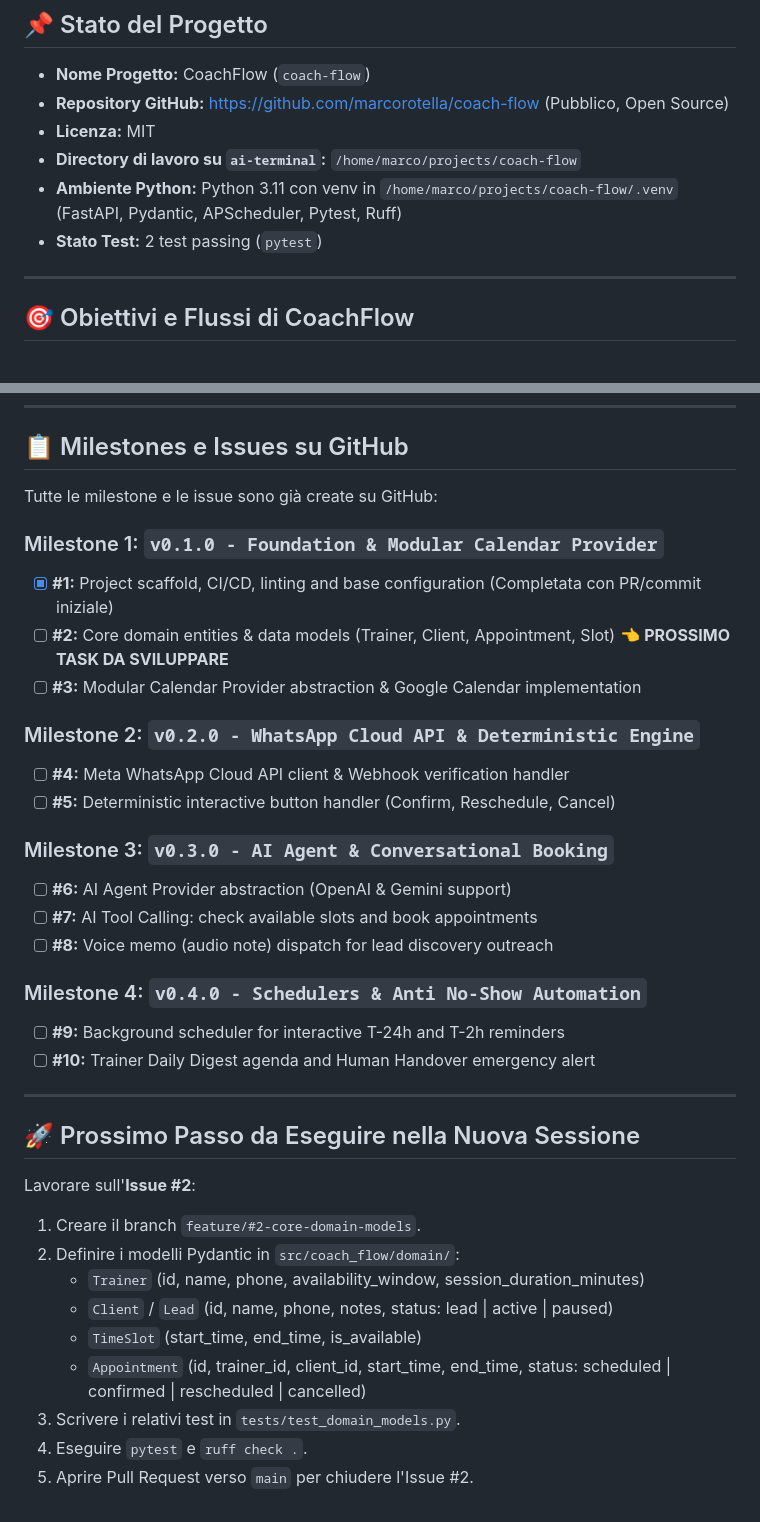
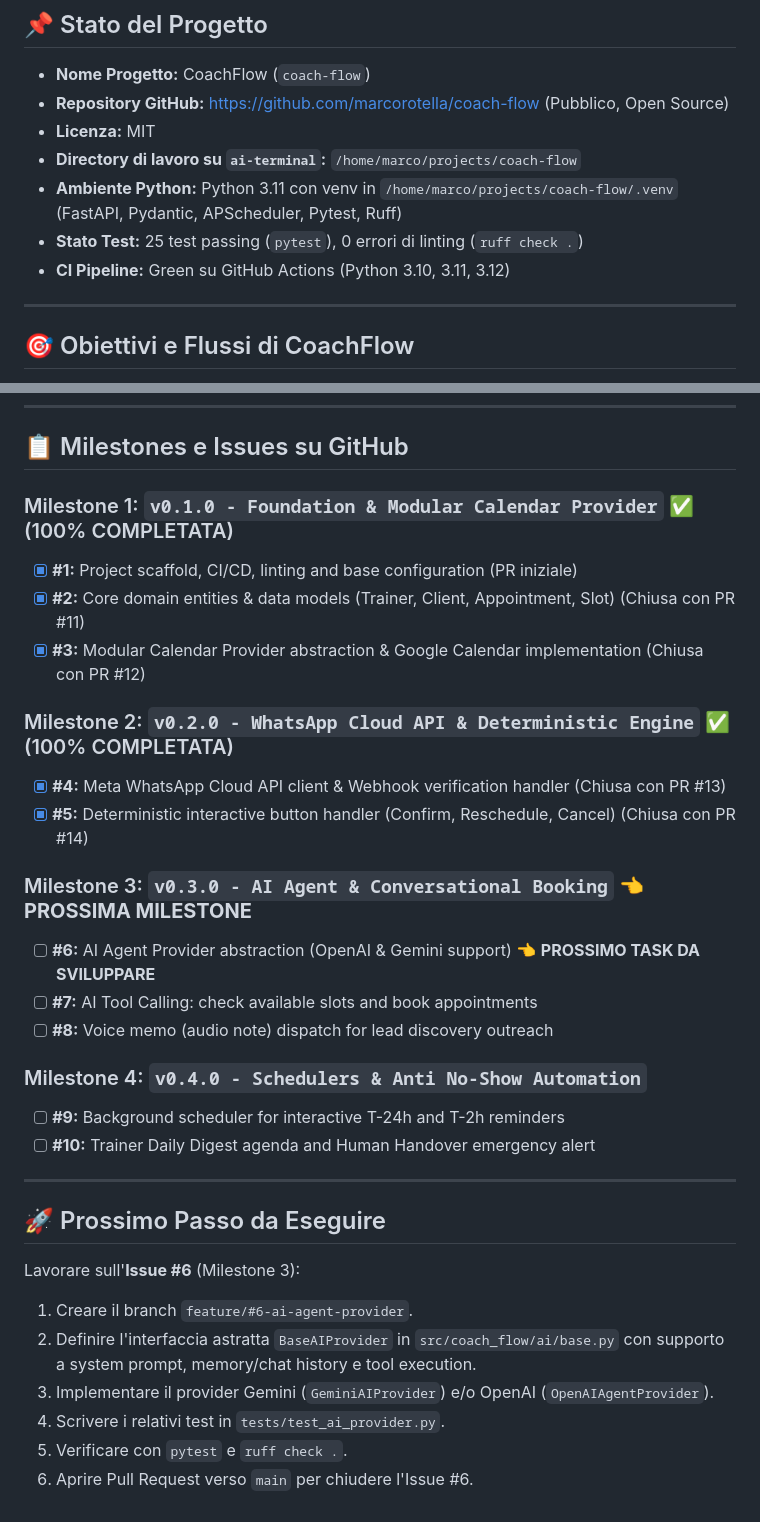
Before and after one commit to marcorotella/coach-flow, a Markdown page: HANDOFF.md, 2 parts joined by grey strips. Drawn GitHub-style.

Commit message:
docs: update HANDOFF.md with completed Milestones 1 & 2

```diff
--- a/HANDOFF.md
+++ b/HANDOFF.md
@@ -11,7 +11,8 @@ Questo documento serve a trasferire il contesto operativo completo dell'attivit
 - **Licenza:** MIT
 - **Directory di lavoro su `ai-terminal`:** `/home/marco/projects/coach-flow`
 - **Ambiente Python:** Python 3.11 con venv in `/home/marco/projects/coach-flow/.venv` (FastAPI, Pydantic, APScheduler, Pytest, Ruff)
-- **Stato Test:** 2 test passing (`pytest`)
+- **Stato Test:** 25 test passing (`pytest`), 0 errori di linting (`ruff check .`)
+- **CI Pipeline:** Green su GitHub Actions (Python 3.10, 3.11, 3.12)
 
 ---
 
@@ -36,19 +37,17 @@ Assistente AI su WhatsApp per Personal Trainer:
 
 ## 📋 Milestones e Issues su GitHub
 
-Tutte le milestone e le issue sono già create su GitHub:
+### Milestone 1: `v0.1.0 - Foundation & Modular Calendar Provider` ✅ (100% COMPLETATA)
+- [x] **#1:** Project scaffold, CI/CD, linting and base configuration (PR iniziale)
+- [x] **#2:** Core domain entities & data models (Trainer, Client, Appointment, Slot) (Chiusa con PR #11)
+- [x] **#3:** Modular Calendar Provider abstraction & Google Calendar implementation (Chiusa con PR #12)
 
-### Milestone 1: `v0.1.0 - Foundation & Modular Calendar Provider`
-- [x] **#1:** Project scaffold, CI/CD, linting and base configuration (Completata con PR/commit iniziale)
-- [ ] **#2:** Core domain entities & data models (Trainer, Client, Appointment, Slot) 👈 **PROSSIMO TASK DA SVILUPPARE**
-- [ ] **#3:** Modular Calendar Provider abstraction & Google Calendar implementation
+### Milestone 2: `v0.2.0 - WhatsApp Cloud API & Deterministic Engine` ✅ (100% COMPLETATA)
+- [x] **#4:** Meta WhatsApp Cloud API client & Webhook verification handler (Chiusa con PR #13)
+- [x] **#5:** Deterministic interactive button handler (Confirm, Reschedule, Cancel) (Chiusa con PR #14)
 
-### Milestone 2: `v0.2.0 - WhatsApp Cloud API & Deterministic Engine`
-- [ ] **#4:** Meta WhatsApp Cloud API client & Webhook verification handler
-- [ ] **#5:** Deterministic interactive button handler (Confirm, Reschedule, Cancel)
-
-### Milestone 3: `v0.3.0 - AI Agent & Conversational Booking`
-- [ ] **#6:** AI Agent Provider abstraction (OpenAI & Gemini support)
+### Milestone 3: `v0.3.0 - AI Agent & Conversational Booking` 👈 **PROSSIMA MILESTONE**
+- [ ] **#6:** AI Agent Provider abstraction (OpenAI & Gemini support) 👈 **PROSSIMO TASK DA SVILUPPARE**
 - [ ] **#7:** AI Tool Calling: check available slots and book appointments
 - [ ] **#8:** Voice memo (audio note) dispatch for lead discovery outreach
 
@@ -58,15 +57,12 @@ Tutte le milestone e le issue sono già create su GitHub:
 
 ---
 
-## 🚀 Prossimo Passo da Eseguire nella Nuova Sessione
+## 🚀 Prossimo Passo da Eseguire
 
-Lavorare sull'**Issue #2**:
-1. Creare il branch `feature/#2-core-domain-models`.
-2. Definire i modelli Pydantic in `src/coach_flow/domain/`:
-   - `Trainer` (id, name, phone, availability_window, session_duration_minutes)
-   - `Client` / `Lead` (id, name, phone, notes, status: lead | active | paused)
-   - `TimeSlot` (start_time, end_time, is_available)
-   - `Appointment` (id, trainer_id, client_id, start_time, end_time, status: scheduled | confirmed | rescheduled | cancelled)
-3. Scrivere i relativi test in `tests/test_domain_models.py`.
-4. Eseguire `pytest` e `ruff check .`.
-5. Aprire Pull Request verso `main` per chiudere l'Issue #2.
+Lavorare sull'**Issue #6** (Milestone 3):
+1. Creare il branch `feature/#6-ai-agent-provider`.
+2. Definire l'interfaccia astratta `BaseAIProvider` in `src/coach_flow/ai/base.py` con supporto a system prompt, memory/chat history e tool execution.
+3. Implementare il provider Gemini (`GeminiAIProvider`) e/o OpenAI (`OpenAIAgentProvider`).
+4. Scrivere i relativi test in `tests/test_ai_provider.py`.
+5. Verificare con `pytest` e `ruff check .`.
+6. Aprire Pull Request verso `main` per chiudere l'Issue #6.
```
